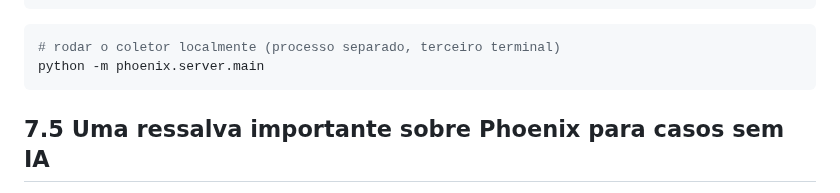
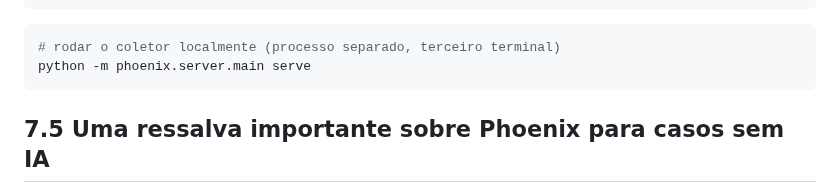
Before and after one commit to LucasRios/FIAP, a Markdown page: Aula17/Observabilidade - Instrumentando o Pipeline.md, the part around the change. Drawn GitHub-style.

````diff
--- a/Aula17/Observabilidade - Instrumentando o Pipeline.md
+++ b/Aula17/Observabilidade - Instrumentando o Pipeline.md
@@ -375,7 +375,7 @@ opentelemetry-sdk>=1.24.0
 
 ```bash
 # rodar o coletor localmente (processo separado, terceiro terminal)
-python -m phoenix.server.main
+python -m phoenix.server.main serve
 ```
 
 ## 7.5 Uma ressalva importante sobre Phoenix para casos sem IA
````
